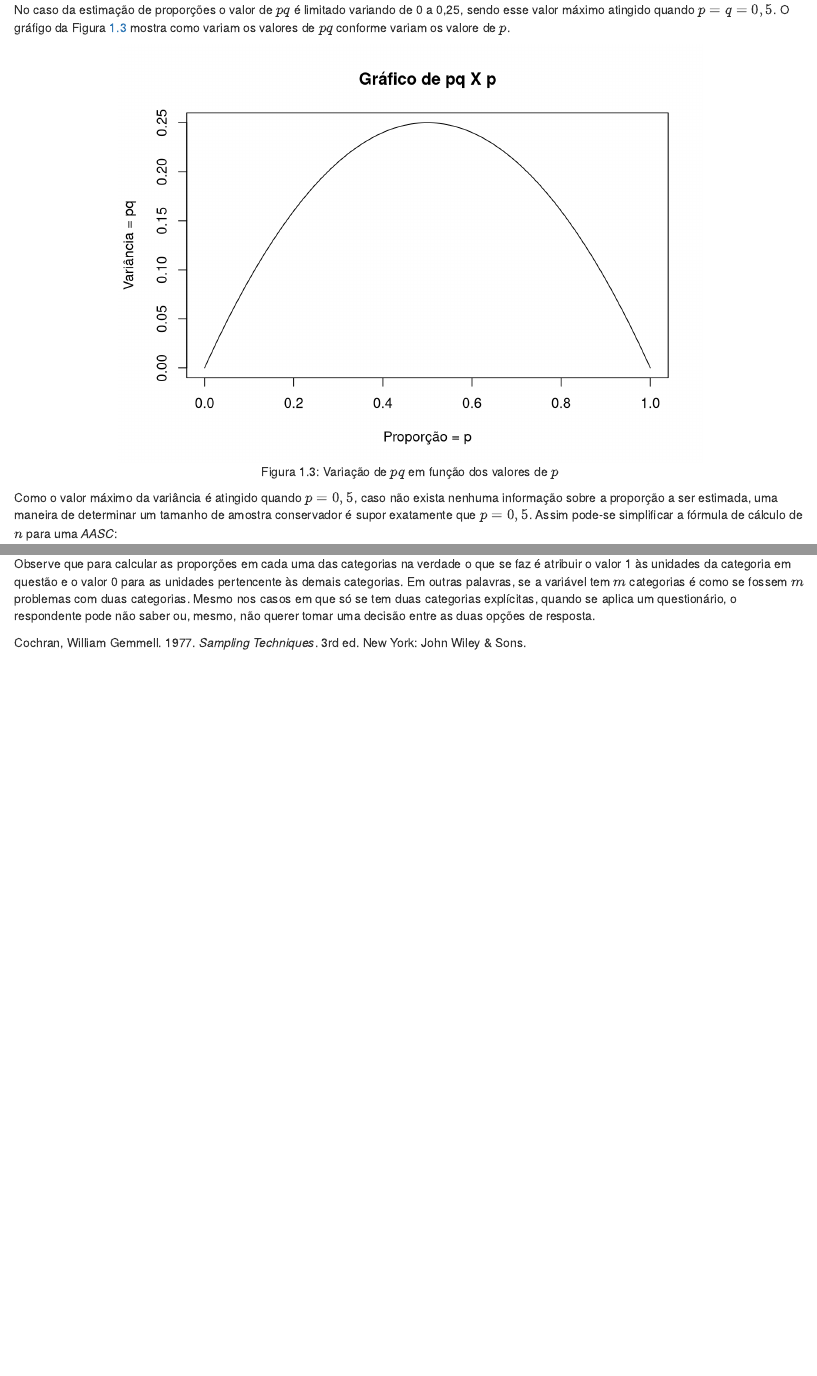
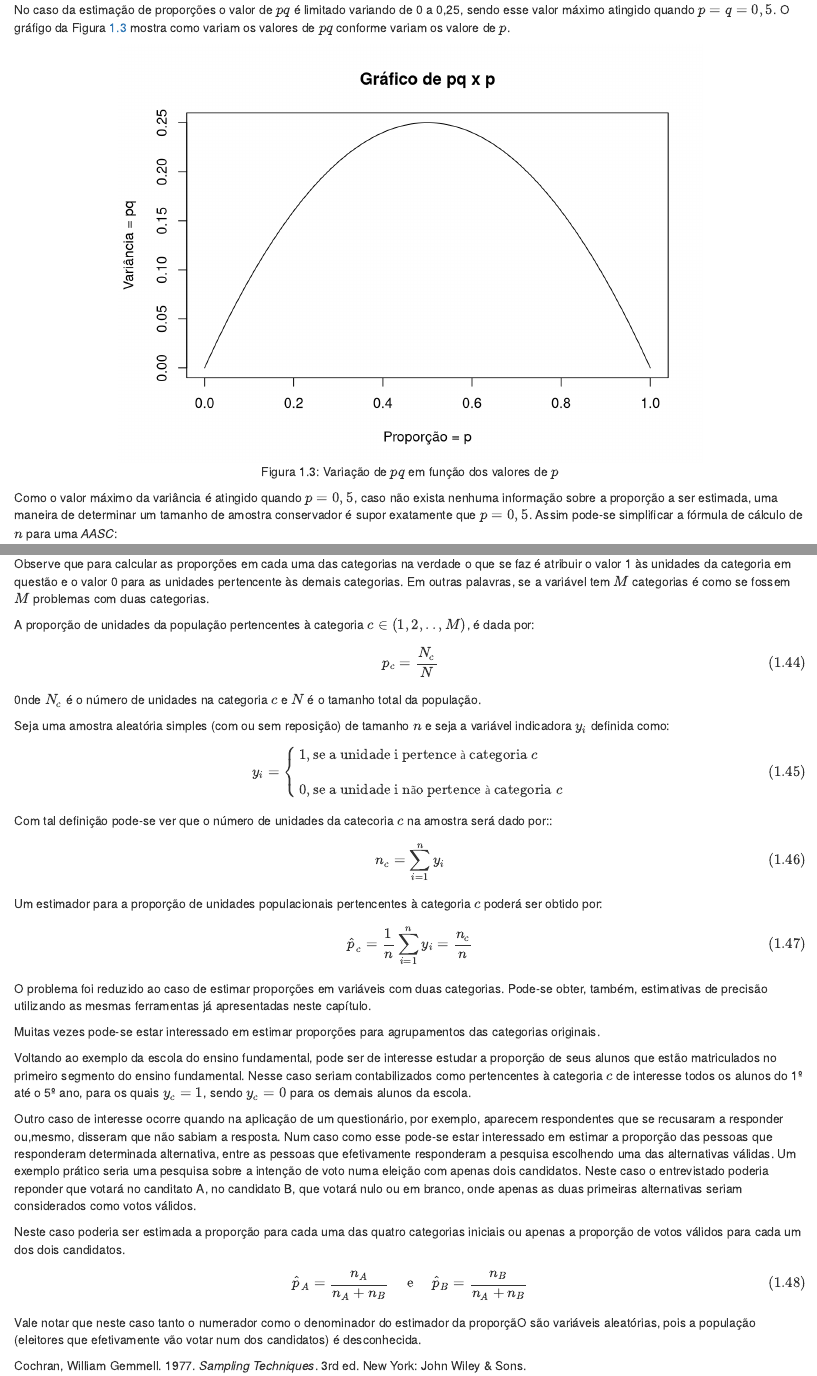
Before and after one commit to PedroNSilva/amotepur, an R Markdown document (05-proporcoes.Rmd): the page in a window 1100 px wide, from 8570 px down, and a second part further down, joined at a grey line. Rendered offline with R 4.5, knitr and Pandoc, with nearby package versions; drawn as R Markdown's standard HTML page in place of the format the file asks for; code that draws random numbers runs with fixed seeds of ours.

Commit message:
Cap5Rev2Vermelho
Acrescentei material de seções que estavam faltando e completei algumas outras cositas...

````diff
--- a/05-proporcoes.Rmd
+++ b/05-proporcoes.Rmd
@@ -377,7 +377,7 @@ No caso da estimação de proporções o valor de $pq$ é limitado variando de 0
 ```{r, varp,fig.cap="Variação de $pq$ em função dos valores de $p$",echo=F}
 p=seq(0,1, by=0.001)
 pq=p*(1-p)
-plot(p,pq, type="l", main="Gráfico de pq X p",xlab="Proporção = p",ylab="Variância = pq")
+plot(p,pq, type="l", main="Gráfico de pq x p",xlab="Proporção = p",ylab="Variância = pq")
 ```
 </center>
 
@@ -442,5 +442,40 @@ Nestes casos há interesse de estimar a proporção de unidades em cada uma das
 \end{array}
 \normalsize
 
-Observe que para calcular as proporções em cada uma das categorias na verdade o que se faz é atribuir o valor 1 às unidades da categoria em questão e o valor 0 para as unidades pertencente às demais categorias. Em outras palavras, se a variável tem $m$ categorias é como se fossem $m$ problemas com duas categorias.
-Mesmo nos casos em que só se tem duas categorias explícitas, quando se aplica um questionário, o respondente pode não saber ou, mesmo, não querer tomar uma decisão entre as duas opções de resposta.
+Observe que para calcular as proporções em cada uma das categorias na verdade o que se faz é atribuir o valor 1 às unidades da categoria em questão e o valor 0 para as unidades pertencente às demais categorias. Em outras palavras, se a variável tem $M$ categorias é como se fossem $M$ problemas com duas categorias.
+
+A proporção de unidades da população pertencentes à categoria $c\in (1, 2,.., M)$, é dada por:
+
+\begin{equation}
+p_c=\frac {N_c} {N}  (\#eq:44)
+\end{equation}
+0nde $N_c$ é o número de unidades na categoria $c$ e $N$ é o tamanho total da população.
+
+Seja uma amostra aleatória simples (com ou sem reposição) de tamanho $n$ e seja a variável indicadora $y_i$ definida como:
+\begin{equation}
+\displaystyle y_i= \begin{cases} 1, \text {se a unidade i pertence à categoria $c$} \\\\ 0, \text {se a unidade i não pertence à categoria $c$} \end{cases}(\#eq:45)
+\end{equation}
+
+Com tal definição pode-se ver que o número de unidades da catecoria $c$ na amostra será dado por::
+\begin{equation}
+\displaystyle n_c=\sum_{i=1}^{n} y_i(\#eq:46)
+\end{equation}
+Um estimador para a proporção de unidades populacionais pertencentes à categoria $c$  poderá ser obtido por:
+\begin{equation}
+\displaystyle \widehat p_c=\frac {1}{n} \sum_{i=1}^{n} y_i =\frac {n_c} {n}(\#eq:47)
+\end{equation}
+O problema foi reduzido ao caso de estimar proporções em variáveis com duas categorias.
+Pode-se obter, também, estimativas de precisão utilizando as mesmas ferramentas já apresentadas neste capítulo.
+
+Muitas vezes pode-se estar interessado em estimar proporções para agrupamentos das categorias originais.
+
+Voltando ao exemplo da escola do ensino fundamental, pode ser de interesse estudar a proporção de seus alunos que estão matriculados no primeiro segmento do ensino fundamental. Nesse caso seriam contabilizados como pertencentes à categoria $c$ de interesse todos os alunos do 1º até o 5º ano, para os quais $y_c=1$, sendo $y_c=0$ para os demais alunos da escola.
+
+Outro caso de interesse ocorre quando na aplicação de um questionário, por exemplo, aparecem respondentes que se recusaram a responder ou,mesmo, disseram que não sabiam a resposta. Num caso como esse pode-se estar interessado em estimar a proporção das pessoas que responderam determinada alternativa, entre as pessoas que efetivamente responderam a pesquisa escolhendo uma das alternativas válidas. Um exemplo prático seria uma pesquisa sobre a intenção de voto numa eleição com apenas dois candidatos. Neste caso o entrevistado poderia reponder que votará no canditato A, no candidato B, que votará nulo ou em branco, onde apenas as duas primeiras alternativas seriam considerados como votos válidos.
+
+Neste caso poderia ser estimada a proporção para cada uma das quatro categorias iniciais ou apenas a proporção de votos válidos para cada um dos dois candidatos.
+\begin{equation}
+\displaystyle \widehat p_A=\frac {n_A} {n_A+n_B} \quad\text { e } \quad\widehat p_B=\frac {n_B} {n_A+n_B}(\#eq:48)
+\end{equation}
+
+Vale notar que neste caso tanto o numerador como o denominador do estimador da proporçãO são variáveis aleatórias, pois a população (eleitores que efetivamente vão votar num dos candidatos) é desconhecida.
````
